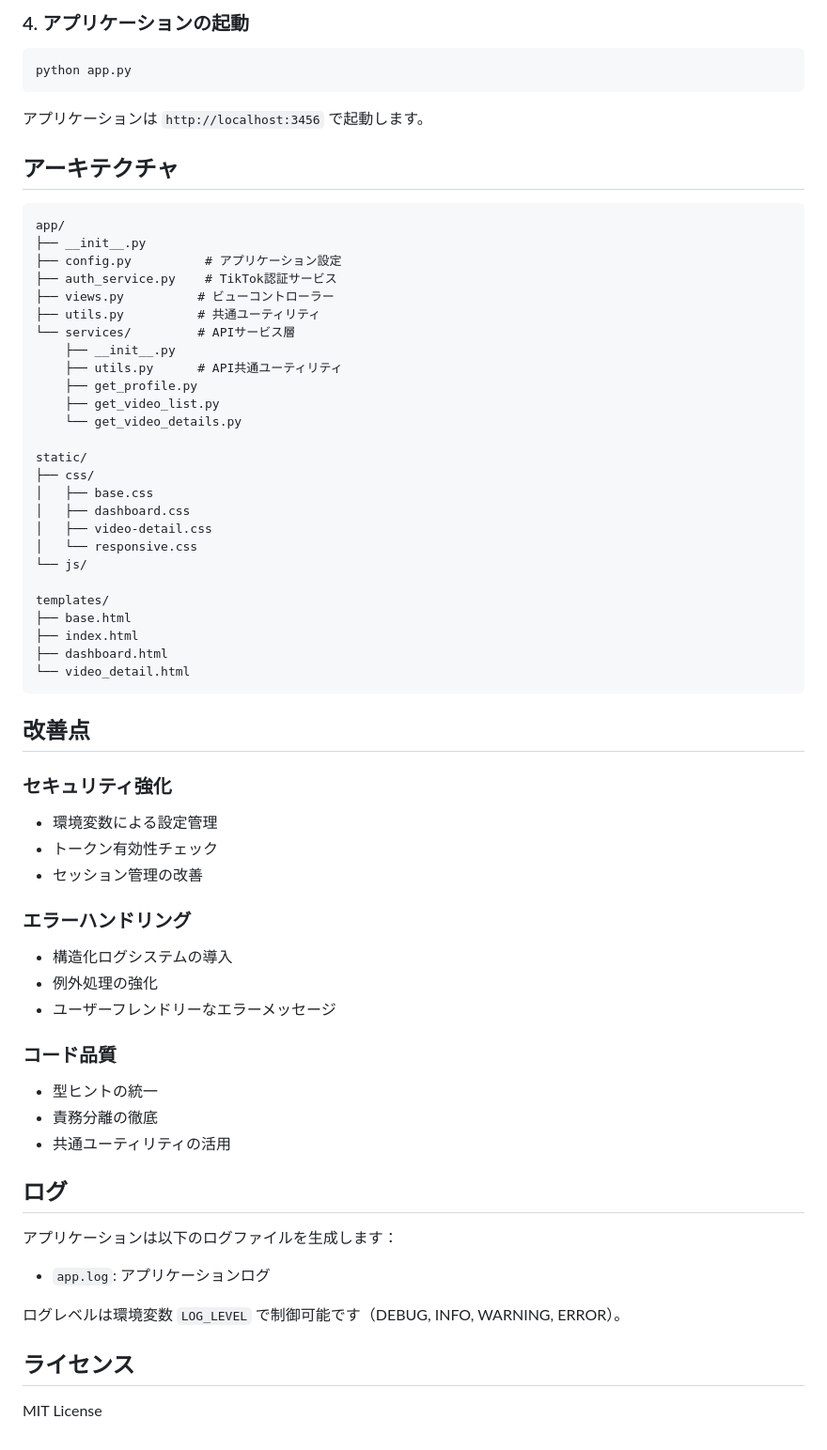
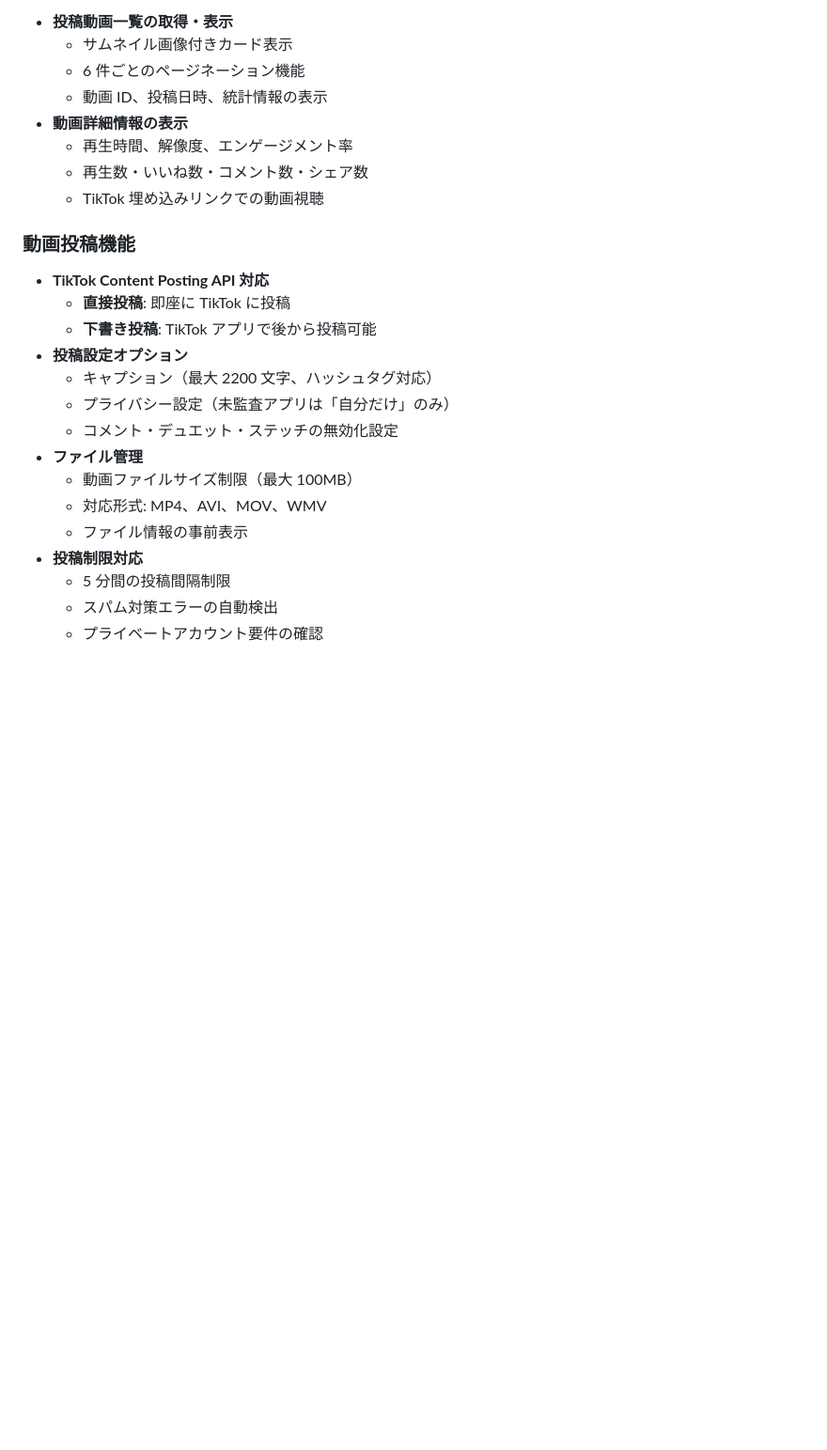
Before and after one commit to Kazu-K0032/TikTok-API-Features, a Markdown page: README.md, the part around the change printed below. Shown: that part at 94% size. Rendered like a GitHub page; blank space fills up the shorter version.

````diff
--- a/README.md
+++ b/README.md
@@ -53,71 +48,27 @@ cp env.example .env
 
-### 4. アプリケーションの起動
+- **投稿動画一覧の取得・表示**
+  - サムネイル画像付きカード表示
+  - 6 件ごとのページネーション機能
+  - 動画 ID、投稿日時、統計情報の表示
+- **動画詳細情報の表示**
+  - 再生時間、解像度、エンゲージメント率
+  - 再生数・いいね数・コメント数・シェア数
+  - TikTok 埋め込みリンクでの動画視聴
 
-```bash
-python app.py
-```
+### 動画投稿機能
 
-アプリケーションは `http://localhost:3456` で起動します。
-
-## アーキテクチャ
-
-```
-app/
-├── __init__.py
-├── config.py          # アプリケーション設定
-├── auth_service.py    # TikTok認証サービス
-├── views.py          # ビューコントローラー
-├── utils.py          # 共通ユーティリティ
-└── services/         # APIサービス層
-    ├── __init__.py
-    ├── utils.py      # API共通ユーティリティ
-    ├── get_profile.py
-    ├── get_video_list.py
-    └── get_video_details.py
-
-static/
-├── css/
-│   ├── base.css
-│   ├── dashboard.css
-│   ├── video-detail.css
-│   └── responsive.css
-└── js/
-
-templates/
-├── base.html
-├── index.html
-├── dashboard.html
-└── video_detail.html
-```
-
-## 改善点
-
-### セキュリティ強化
-
-- 環境変数による設定管理
-- トークン有効性チェック
-- セッション管理の改善
-
-### エラーハンドリング
-
-- 構造化ログシステムの導入
-- 例外処理の強化
-- ユーザーフレンドリーなエラーメッセージ
-
-### コード品質
-
-- 型ヒントの統一
-- 責務分離の徹底
-- 共通ユーティリティの活用
-
-## ログ
-
-アプリケーションは以下のログファイルを生成します：
-
-- `app.log`: アプリケーションログ
-
-ログレベルは環境変数 `LOG_LEVEL` で制御可能です（DEBUG, INFO, WARNING, ERROR）。
-
-## ライセンス
-
-MIT License
+- **TikTok Content Posting API 対応**
+  - **直接投稿**: 即座に TikTok に投稿
+  - **下書き投稿**: TikTok アプリで後から投稿可能
+- **投稿設定オプション**
+  - キャプション（最大 2200 文字、ハッシュタグ対応）
+  - プライバシー設定（未監査アプリは「自分だけ」のみ）
+  - コメント・デュエット・ステッチの無効化設定
+- **ファイル管理**
+  - 動画ファイルサイズ制限（最大 100MB）
+  - 対応形式: MP4、AVI、MOV、WMV
+  - ファイル情報の事前表示
+- **投稿制限対応**
+  - 5 分間の投稿間隔制限
+  - スパム対策エラーの自動検出
+  - プライベートアカウント要件の確認
````
Also changed, not shown: other parts of README.md (+31 -36 lines), README_REFACTORING.md (deleted, +0 -164 lines), docs/lang/en.md (added, +74 -0 lines), docs/images/dashboard_1.png (added), docs/images/dashboard_2.png (added), docs/images/login1.png (added), docs/images/upload_1.png (added), docs/images/upload_2.png (added), docs/images/upload_3.png (added).
